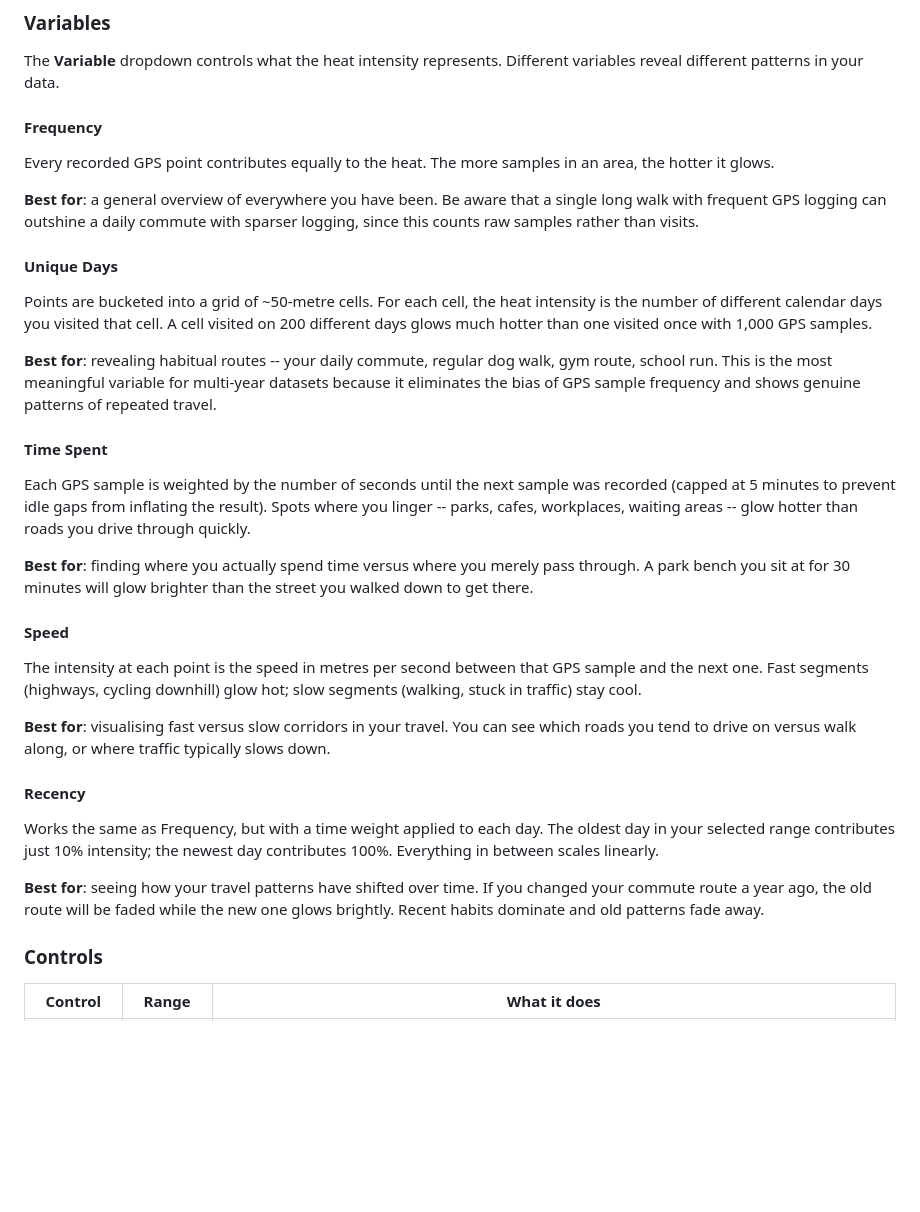
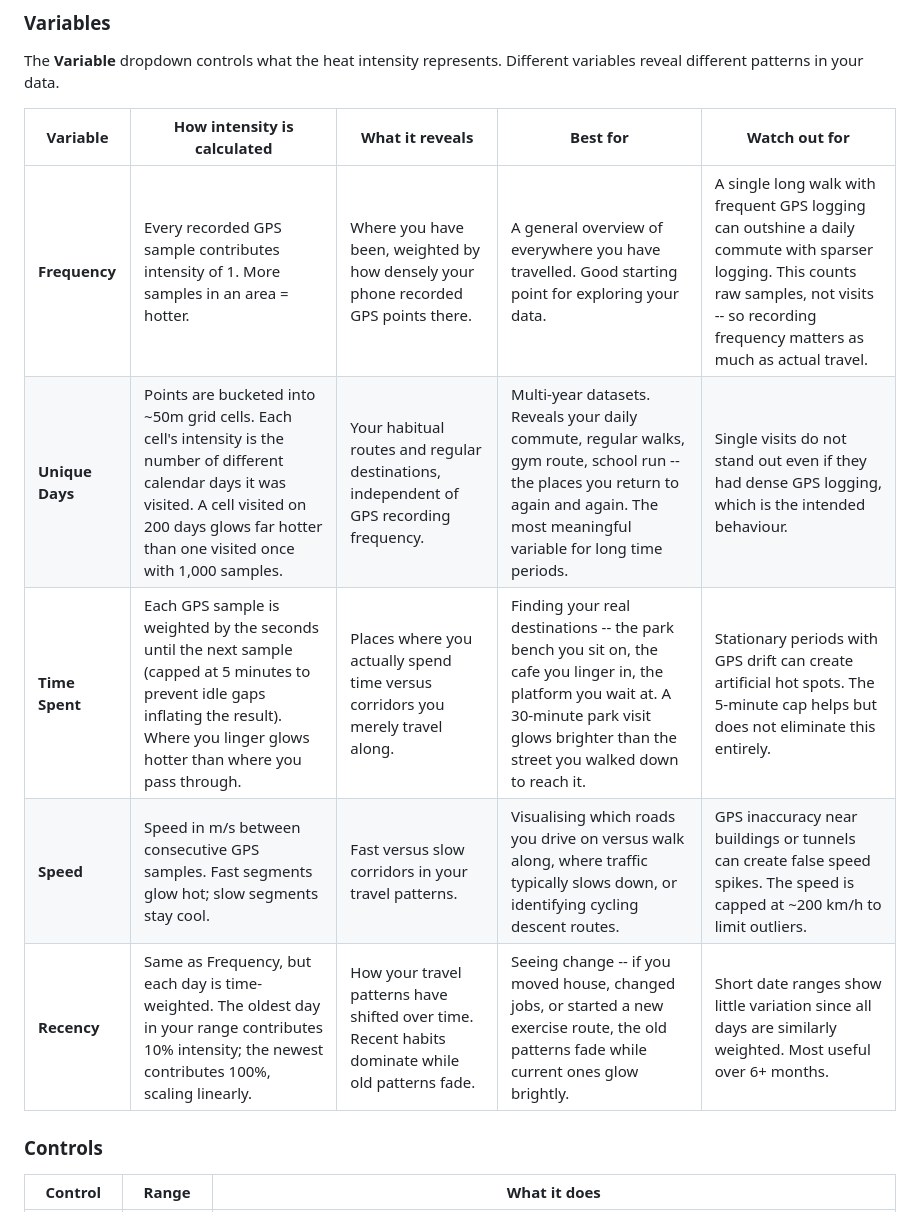
Before and after one commit to gordon-williams/arc-timeline-reader, a Markdown page: MANUAL.md, the part around the change. GitHub-like rendering; blank space fills up the shorter version.

Commit message:
MANUAL.md: convert heat-map variables to table format
Co-Authored-By: Claude Opus 4.6 <noreply@anthropic.com>

```diff
--- a/MANUAL.md
+++ b/MANUAL.md
@@ -385,30 +385,13 @@ The heat map streams through your raw GPS data day by day, extracting every samp
 
 The **Variable** dropdown controls what the heat intensity represents. Different variables reveal different patterns in your data.
 
-#### Frequency
-Every recorded GPS point contributes equally to the heat. The more samples in an area, the hotter it glows.
-
-**Best for**: a general overview of everywhere you have been. Be aware that a single long walk with frequent GPS logging can outshine a daily commute with sparser logging, since this counts raw samples rather than visits.
-
-#### Unique Days
-Points are bucketed into a grid of ~50-metre cells. For each cell, the heat intensity is the number of different calendar days you visited that cell. A cell visited on 200 different days glows much hotter than one visited once with 1,000 GPS samples.
-
-**Best for**: revealing habitual routes -- your daily commute, regular dog walk, gym route, school run. This is the most meaningful variable for multi-year datasets because it eliminates the bias of GPS sample frequency and shows genuine patterns of repeated travel.
-
-#### Time Spent
-Each GPS sample is weighted by the number of seconds until the next sample was recorded (capped at 5 minutes to prevent idle gaps from inflating the result). Spots where you linger -- parks, cafes, workplaces, waiting areas -- glow hotter than roads you drive through quickly.
-
-**Best for**: finding where you actually spend time versus where you merely pass through. A park bench you sit at for 30 minutes will glow brighter than the street you walked down to get there.
-
-#### Speed
-The intensity at each point is the speed in metres per second between that GPS sample and the next one. Fast segments (highways, cycling downhill) glow hot; slow segments (walking, stuck in traffic) stay cool.
-
-**Best for**: visualising fast versus slow corridors in your travel. You can see which roads you tend to drive on versus walk along, or where traffic typically slows down.
-
-#### Recency
-Works the same as Frequency, but with a time weight applied to each day. The oldest day in your selected range contributes just 10% intensity; the newest day contributes 100%. Everything in between scales linearly.
-
-**Best for**: seeing how your travel patterns have shifted over time. If you changed your commute route a year ago, the old route will be faded while the new one glows brightly. Recent habits dominate and old patterns fade away.
+| Variable | How intensity is calculated | What it reveals | Best for | Watch out for |
+|----------|---------------------------|-----------------|----------|---------------|
+| **Frequency** | Every recorded GPS sample contributes intensity of 1. More samples in an area = hotter. | Where you have been, weighted by how densely your phone recorded GPS points there. | A general overview of everywhere you have travelled. Good starting point for exploring your data. | A single long walk with frequent GPS logging can outshine a daily commute with sparser logging. This counts raw samples, not visits -- so recording frequency matters as much as actual travel. |
+| **Unique Days** | Points are bucketed into ~50m grid cells. Each cell's intensity is the number of different calendar days it was visited. A cell visited on 200 days glows far hotter than one visited once with 1,000 samples. | Your habitual routes and regular destinations, independent of GPS recording frequency. | Multi-year datasets. Reveals your daily commute, regular walks, gym route, school run -- the places you return to again and again. The most meaningful variable for long time periods. | Single visits do not stand out even if they had dense GPS logging, which is the intended behaviour. |
+| **Time Spent** | Each GPS sample is weighted by the seconds until the next sample (capped at 5 minutes to prevent idle gaps inflating the result). Where you linger glows hotter than where you pass through. | Places where you actually spend time versus corridors you merely travel along. | Finding your real destinations -- the park bench you sit on, the cafe you linger in, the platform you wait at. A 30-minute park visit glows brighter than the street you walked down to reach it. | Stationary periods with GPS drift can create artificial hot spots. The 5-minute cap helps but does not eliminate this entirely. |
+| **Speed** | Speed in m/s between consecutive GPS samples. Fast segments glow hot; slow segments stay cool. | Fast versus slow corridors in your travel patterns. | Visualising which roads you drive on versus walk along, where traffic typically slows down, or identifying cycling descent routes. | GPS inaccuracy near buildings or tunnels can create false speed spikes. The speed is capped at ~200 km/h to limit outliers. |
+| **Recency** | Same as Frequency, but each day is time-weighted. The oldest day in your range contributes 10% intensity; the newest contributes 100%, scaling linearly. | How your travel patterns have shifted over time. Recent habits dominate while old patterns fade. | Seeing change -- if you moved house, changed jobs, or started a new exercise route, the old patterns fade while current ones glow brightly. | Short date ranges show little variation since all days are similarly weighted. Most useful over 6+ months. |
 
 ### Controls
 
```
